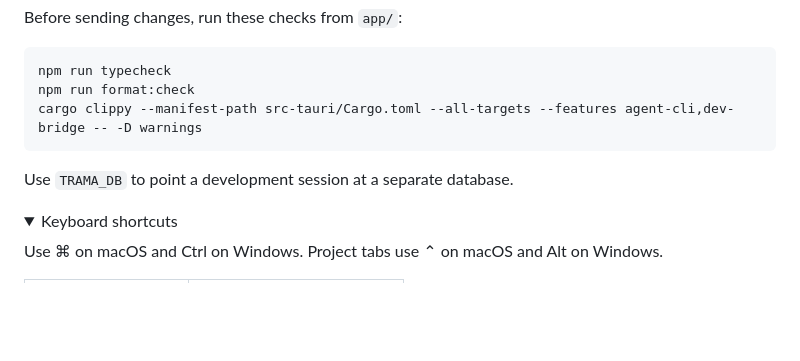
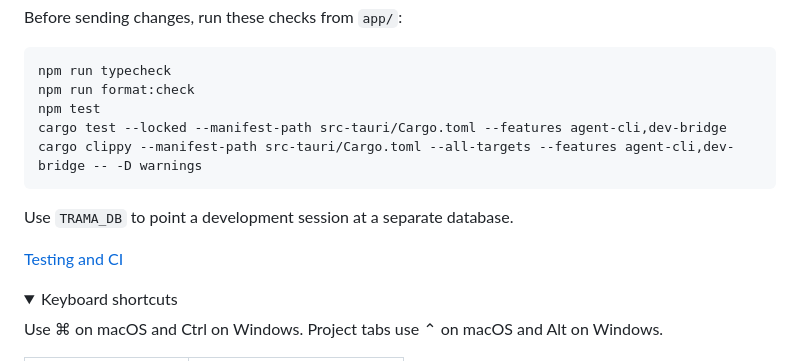
Before and after one commit to builtbyajax/Trama, a Markdown page: README.md, the part around the change. GitHub-like rendering; folded sections open; blank space fills up the shorter version.

````diff
--- a/README.md
+++ b/README.md
@@ -115,10 +115,14 @@ Before sending changes, run these checks from `app/`:
 ```sh
 npm run typecheck
 npm run format:check
+npm test
+cargo test --locked --manifest-path src-tauri/Cargo.toml --features agent-cli,dev-bridge
 cargo clippy --manifest-path src-tauri/Cargo.toml --all-targets --features agent-cli,dev-bridge -- -D warnings
 ```
 
 Use `TRAMA_DB` to point a development session at a separate database.
+
+[Testing and CI](docs/testing.md)
 
 <details>
 <summary>Keyboard shortcuts</summary>
````
Also changed, not shown: README.pt-BR.md (+4 -0 lines), docs/testing.md (added, +119 -0 lines).
